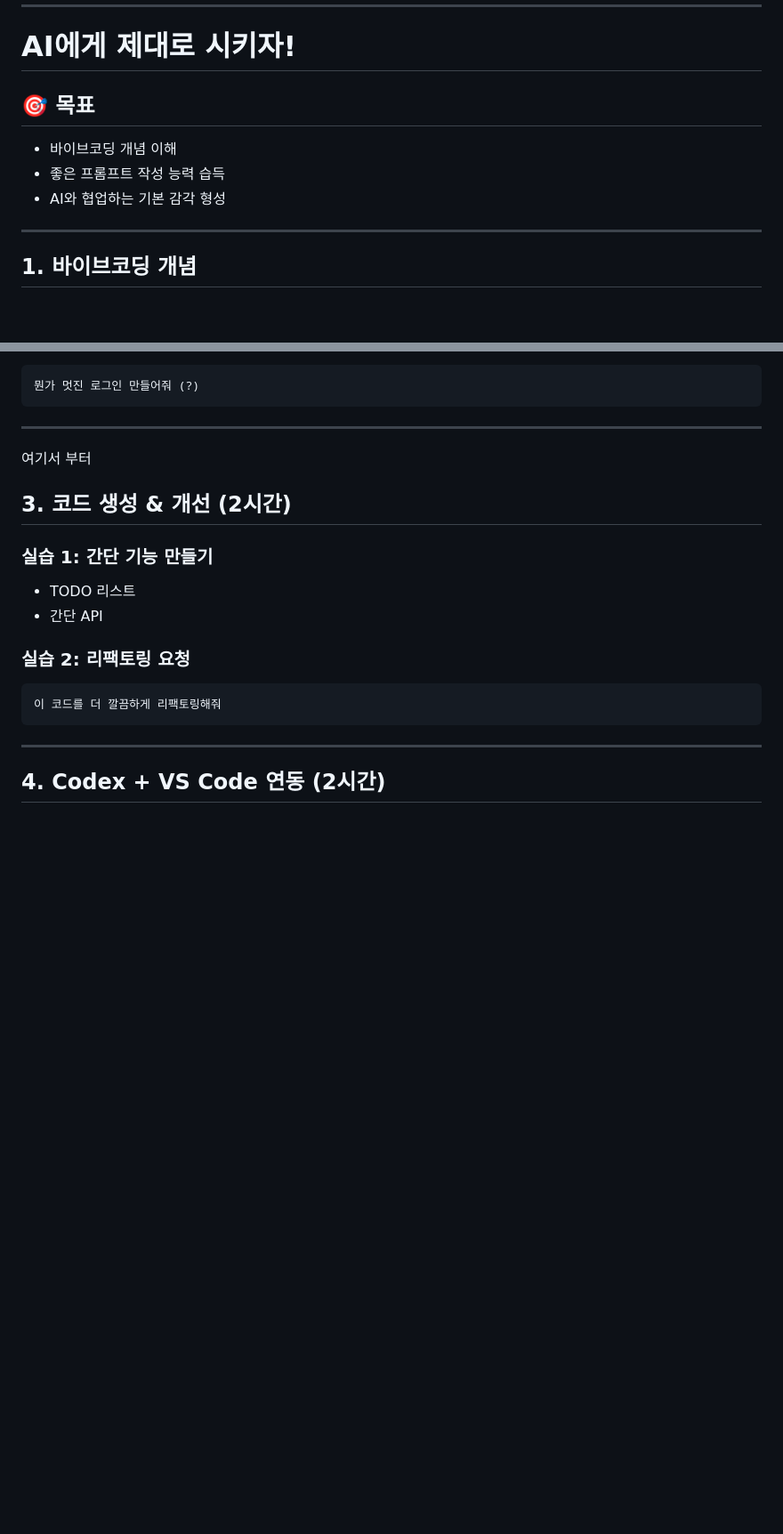
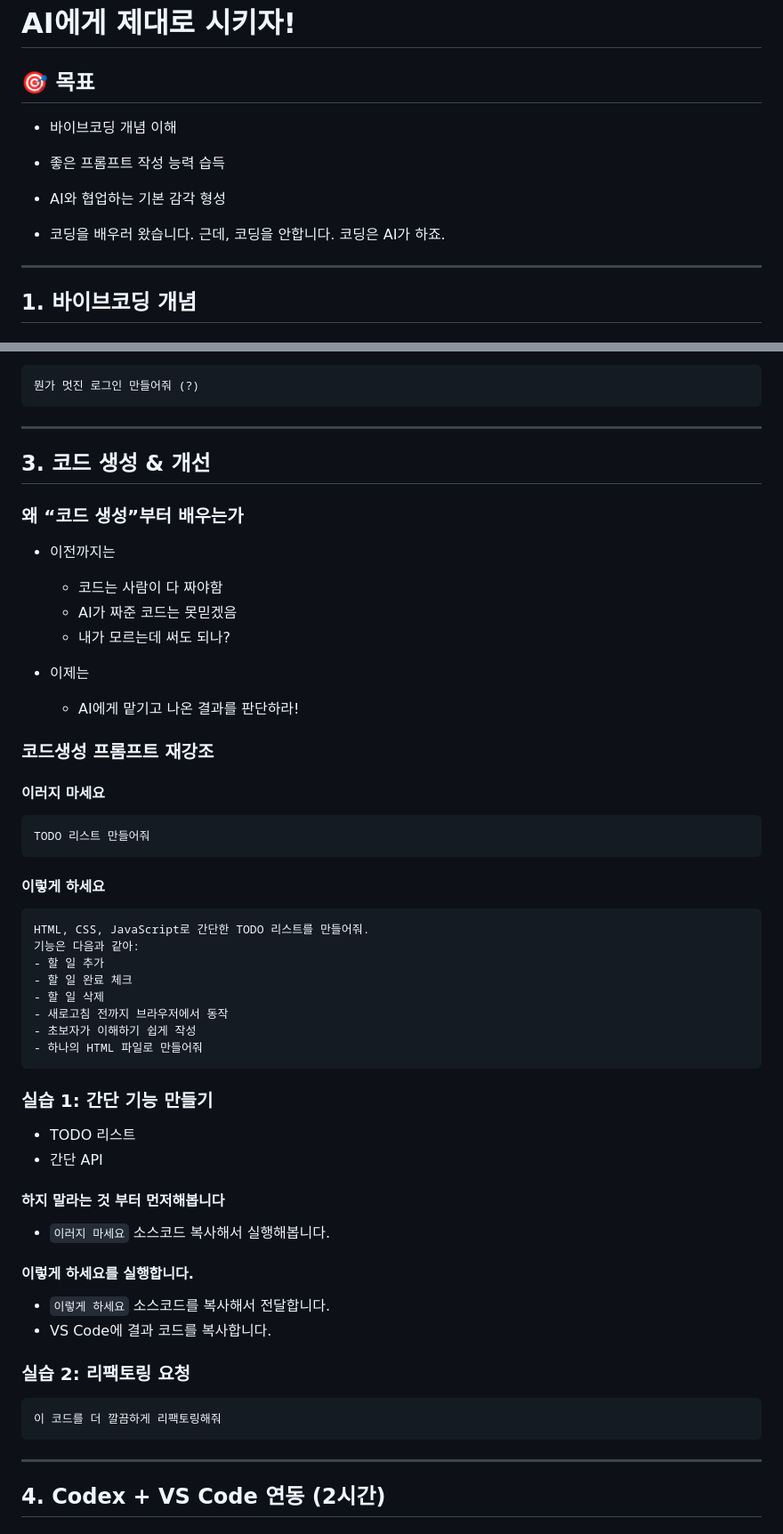
Before and after one commit to hugoMGSung/hugo-vibecodings, a Markdown page: lecture/README.md, 2 parts joined by grey strips. Shown at 89% size. Rendered like a GitHub page; blank space fills up the shorter version.

Commit message:
이제 올려서 생각해보자

````diff
--- a/lecture/README.md
+++ b/lecture/README.md
@@ -8,6 +8,8 @@
 - 바이브코딩 개념 이해
 - 좋은 프롬프트 작성 능력 습득
 - AI와 협업하는 기본 감각 형성
+
+- 코딩을 배우러 왔습니다. 근데, 코딩을 안합니다. 코딩은 AI가 하죠.
 
 ---
 
@@ -157,13 +159,55 @@ Python FastAPI 사용
 
 ---
 
-여기서 부터
+## 3. 코드 생성 & 개선
 
-## 3. 코드 생성 & 개선 (2시간)
+### 왜 “코드 생성”부터 배우는가
+
+- 이전까지는
+    - 코드는 사람이 다 짜야함
+    - AI가 짜준 코드는 못믿겠음
+    - 내가 모르는데 써도 되나?
+
+- 이제는
+    - AI에게 맡기고 나온 결과를 판단하라!
+
+### 코드생성 프롬프트 재강조
+
+#### 이러지 마세요
+
+```
+TODO 리스트 만들어줘
+```
+
+#### 이렇게 하세요
+
+```
+HTML, CSS, JavaScript로 간단한 TODO 리스트를 만들어줘.
+기능은 다음과 같아:
+- 할 일 추가
+- 할 일 완료 체크
+- 할 일 삭제
+- 새로고침 전까지 브라우저에서 동작
+- 초보자가 이해하기 쉽게 작성
+- 하나의 HTML 파일로 만들어줘
+```
 
 ### 실습 1: 간단 기능 만들기
 - TODO 리스트
 - 간단 API
+
+#### 하지 말라는 것 부터 먼저해봅니다
+
+- `이러지 마세요` 소스코드 복사해서 실행해봅니다.
+
+#### 이렇게 하세요를 실행합니다.
+
+- `이렇게 하세요` 소스코드를 복사해서 전달합니다.
+- VS Code에 결과 코드를 복사합니다.
+
+
+
+
 
 ### 실습 2: 리팩토링 요청
 ```
````
